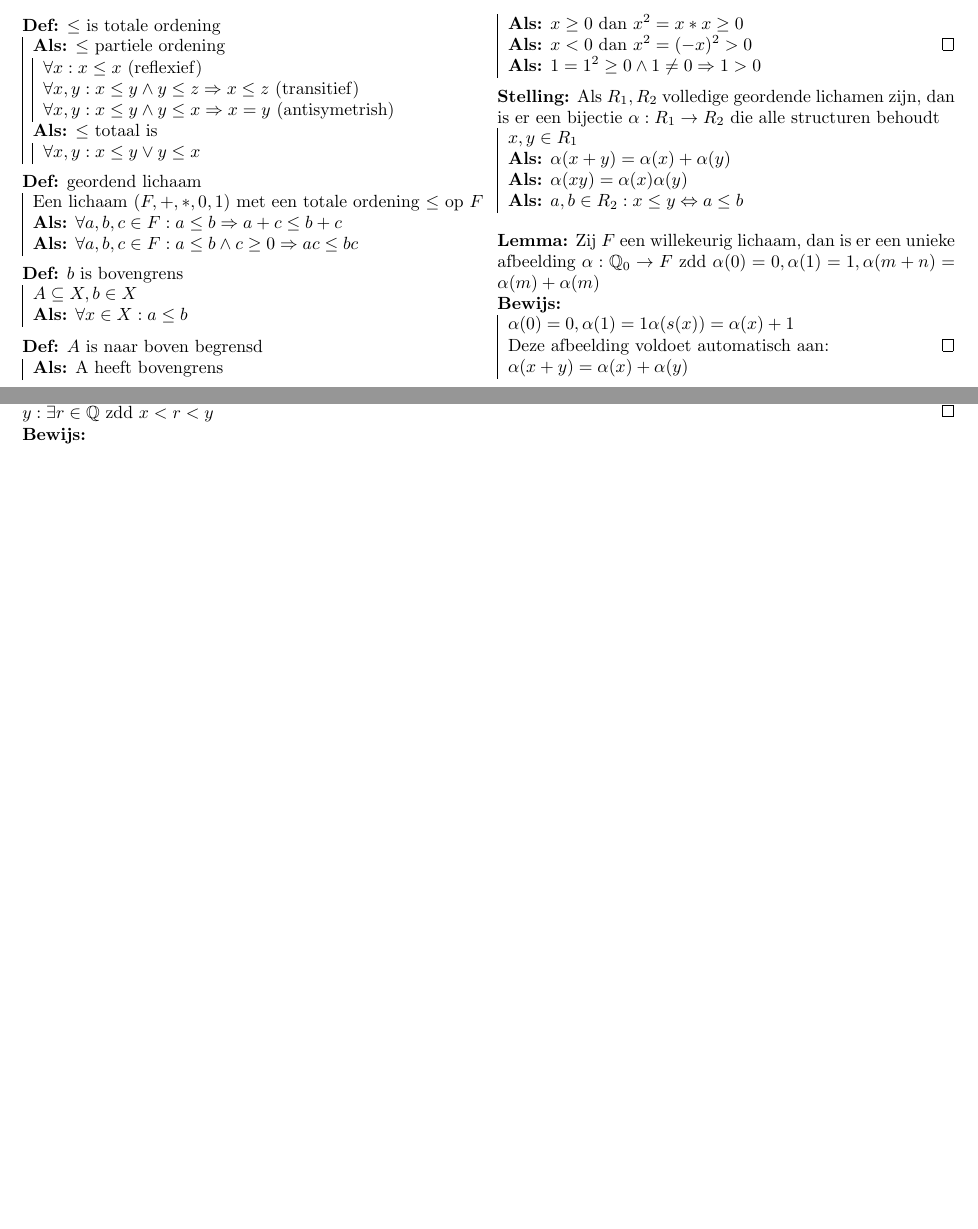
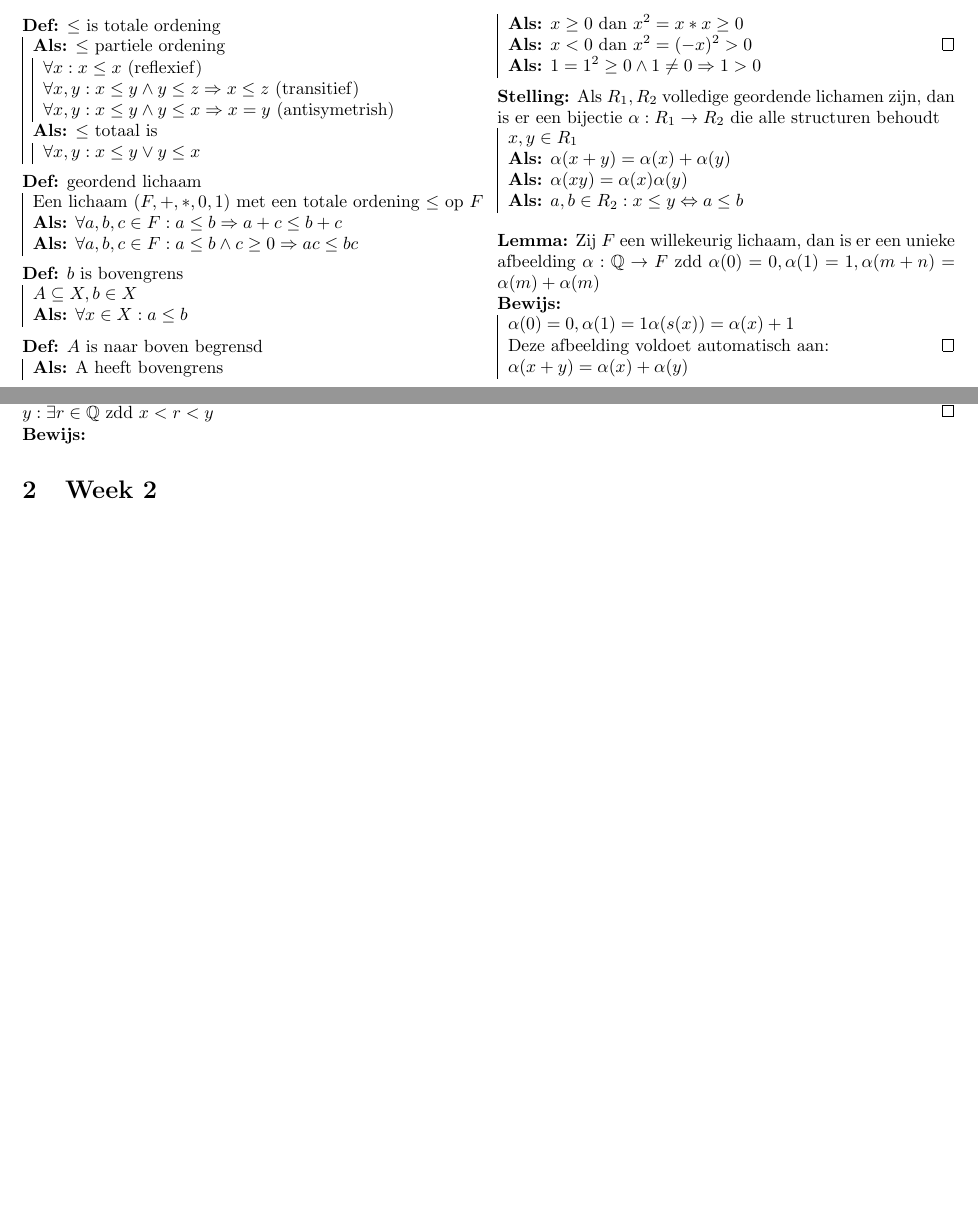
Before and after one commit to StevenBrons/Analyse1, a LaTeX document (analyse1.tex, which reads week1.tex, week2.tex): two parts of pages 1 and 2 of 2, joined at a grey line, cut so that both start at the same text, the shorter picture padded with empty space. Compiled offline with pdfLaTeX.

Commit message:
Add empty file for week 2

```diff
--- a/week1.tex
+++ b/week1.tex
@@ -77,7 +77,7 @@ Zij $A \subseteq X, b \in X$\\
 	\als{$a,b \in R_2: x \leq y \Leftrightarrow a \leq b$}
 }\\
 
-\lemma{Zij $F$ een willekeurig lichaam, dan is er een unieke afbeelding $\alpha: \mathbb{Q}_0 \to F$ zdd $\alpha(0) = 0, \alpha(1) = 1, \alpha(m + n) = \alpha(m) + \alpha(m)$}
+\lemma{Zij $F$ een willekeurig lichaam, dan is er een unieke afbeelding $\alpha: \mathbb{Q} \to F$ zdd $\alpha(0) = 0, \alpha(1) = 1, \alpha(m + n) = \alpha(m) + \alpha(m)$}
 \bewijs{
 	$\alpha(0)=0, \alpha(1)=1 \alpha(s(x)) = \alpha(x) + 1$\\*
 	Deze afbeelding voldoet automatisch aan: \\*$\alpha(x + y) = \alpha(x) + \alpha(y)$
--- /dev/null
+++ b/week2.tex
@@ -0,0 +1,10 @@
+\section{Week 2}
+\begin{multicols}{2}
+
+
+
+
+
+
+
+\end{multicols}
```
Also changed, not shown: analyse1.tex (renamed from main.tex, +1 -0 lines), analyse1.pdf (added), main.pdf (deleted).
